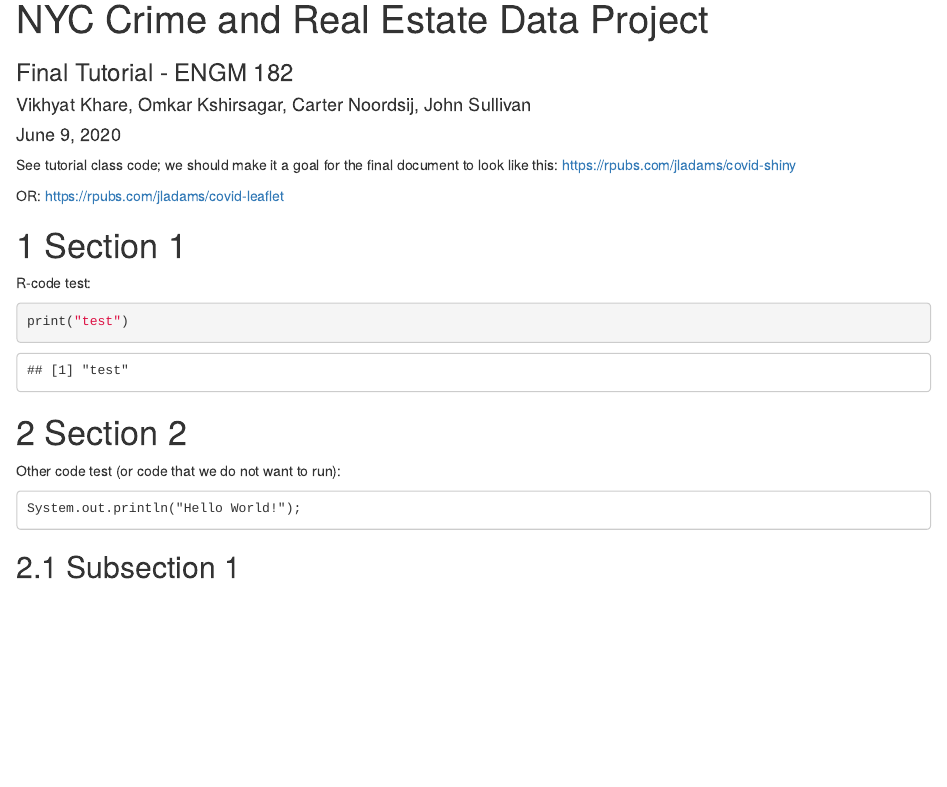
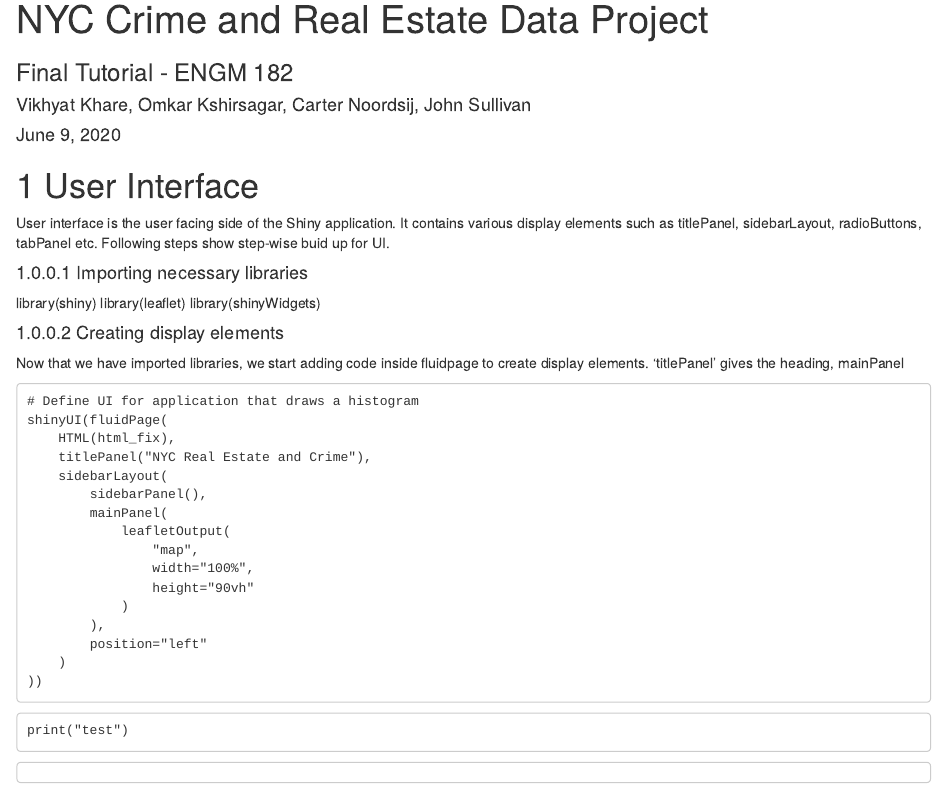
Before and after one commit to sulljohn/Engm182_Project, an R Markdown document (Final_Tutorial/09_Shiny_App_UI-Omkar.Rmd): the page in a window 1100 px wide, from its top. Rendered offline with R 4.5, knitr and Pandoc, with nearby package versions.

Commit message:
Edited UI file

````diff
--- a/Final_Tutorial/09_Shiny_App_UI-Omkar.Rmd
+++ b/Final_Tutorial/09_Shiny_App_UI-Omkar.Rmd
@@ -8,17 +8,53 @@ output:
     number_sections: true
 ---
 
-See tutorial class code; we should make it a goal for the final document to look like this: https://rpubs.com/jladams/covid-shiny
 
-OR: https://rpubs.com/jladams/covid-leaflet
 
-# Section 1
+# User Interface
 
-R-code test:
+User interface is the user facing side of the Shiny application. It contains various display elements such as titlePanel, sidebarLayout, radioButtons, tabPanel etc. Following steps show step-wise buid up for UI.
 
-```{r}
+#### Importing necessary libraries
+
+
+library(shiny)
+library(leaflet)
+library(shinyWidgets)
+
+#### Creating display elements
+
+Now that we have imported libraries, we start adding code inside fluidpage to create display elements. 'titlePanel' gives the heading, mainPanel
+
+```
+# Define UI for application that draws a histogram
+shinyUI(fluidPage(
+    HTML(html_fix),
+    titlePanel("NYC Real Estate and Crime"),
+    sidebarLayout(
+        sidebarPanel(),
+        mainPanel(
+            leafletOutput(
+                "map",
+                width="100%",
+                height="90vh"
+            )
+        ),
+        position="left"
+    )
+))
+```
+
+
+
+
+
+```
 print("test")
+
 ```
+```
+```
+
 
 # Section 2
 
````
